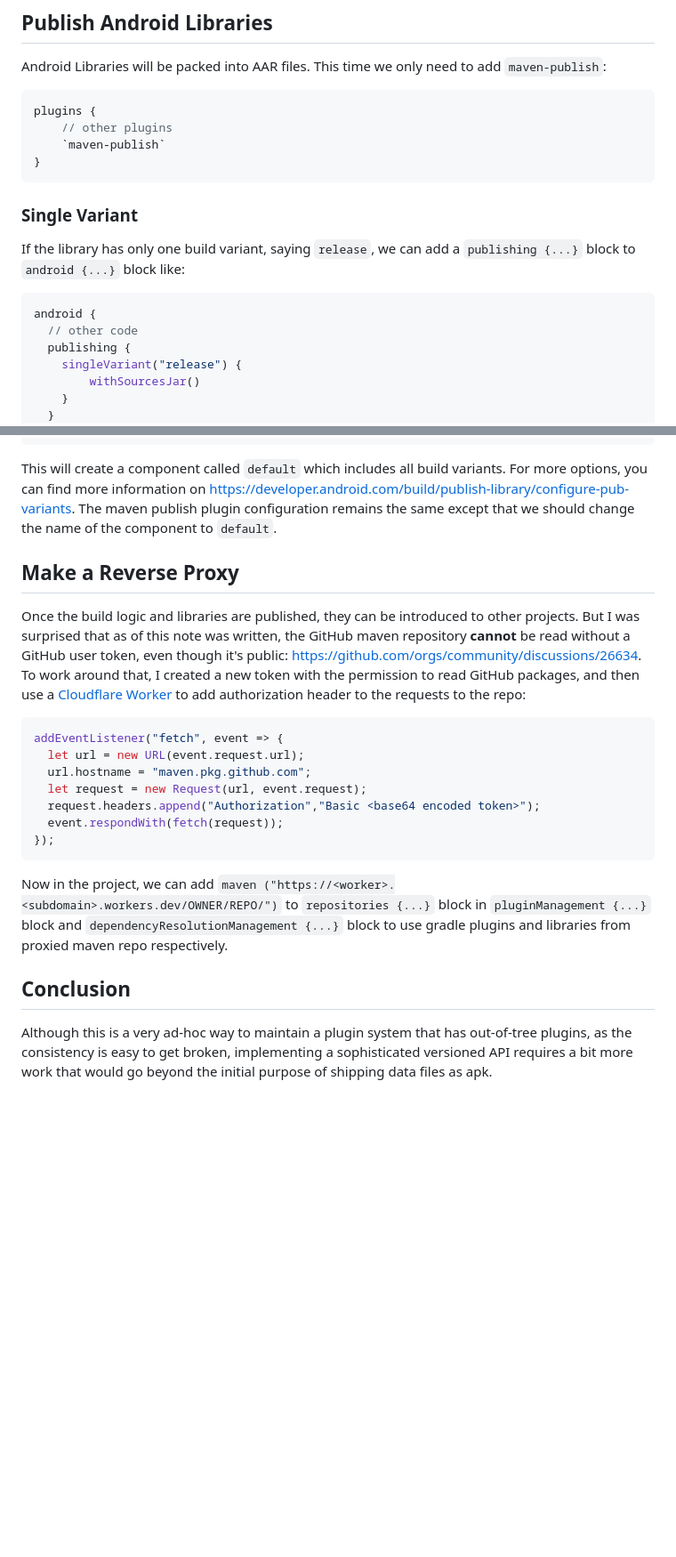
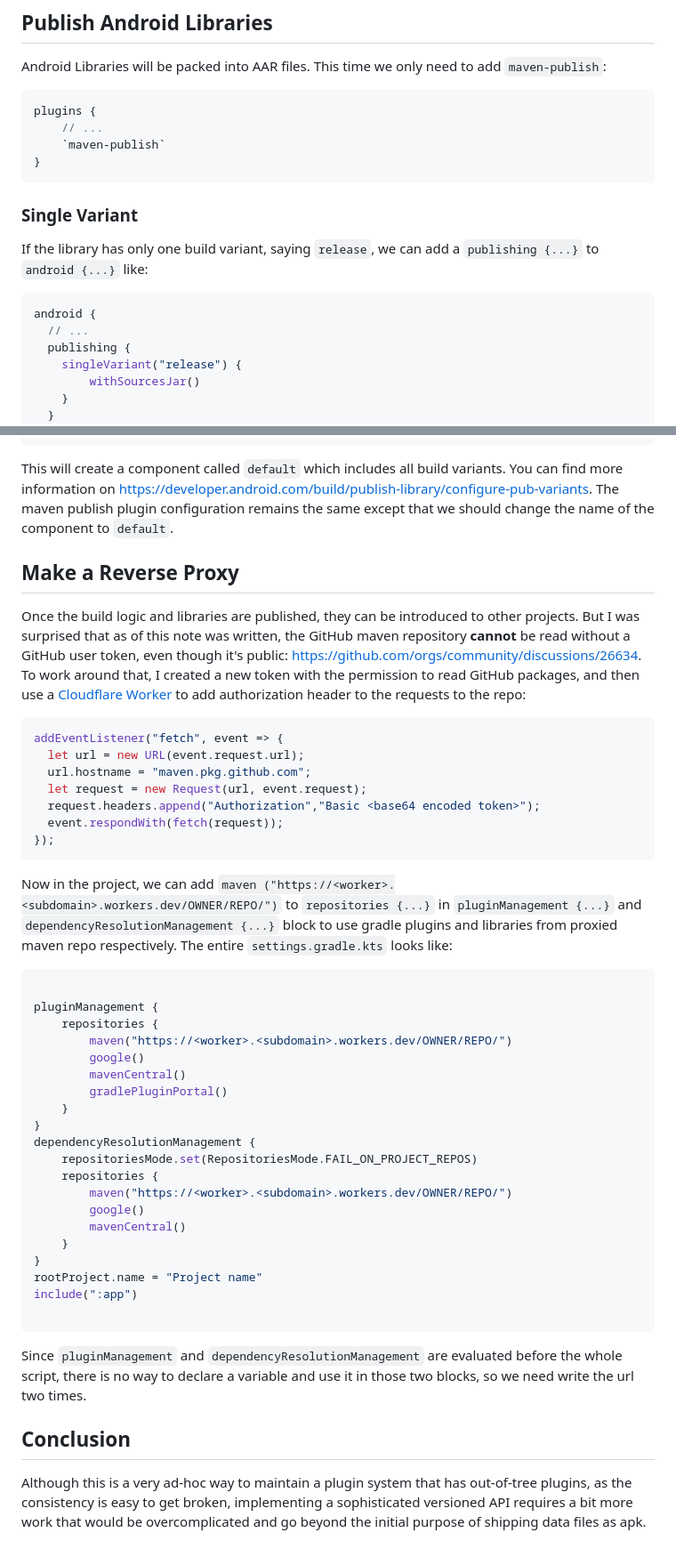
Before and after one commit to berberman/space, a Markdown page: posts/upload-android-libraries-to-github.md, 2 parts joined by grey strips. Shown: that part at 89% size. Drawn GitHub-style; blank space fills up the shorter version.

Commit message:
Update android

````diff
--- a/posts/upload-android-libraries-to-github.md
+++ b/posts/upload-android-libraries-to-github.md
@@ -105,18 +105,18 @@ Android Libraries will be packed into AAR files. This time we only need to add `
 
 ```kotlin
 plugins {
-    // other plugins
+    // ...
     `maven-publish`
 }
 ```
 
 ### Single Variant
 
-If the library has only one build variant, saying `release`, we can add a `publishing {...}` block to `android {...}` block like:
+If the library has only one build variant, saying `release`, we can add a `publishing {...}` to `android {...}` like:
 
 ```kotlin
 android {
-  // other code
+  // ...
   publishing {
     singleVariant("release") {
         withSourcesJar()
@@ -169,14 +169,14 @@ android {
 }
 ```
 
-This will create a component called `default` which includes all build variants. For more options, you can find more information on https://developer.android.com/build/publish-library/configure-pub-variants.
+This will create a component called `default` which includes all build variants. You can find more information on <https://developer.android.com/build/publish-library/configure-pub-variants>.
 The maven publish plugin configuration remains the same except that we should change the name of the component to `default`.
 
 
 ## Make a Reverse Proxy
 
 Once the build logic and libraries are published, they can be introduced to other projects.
-But I was surprised that as of this note was written, the GitHub maven repository **cannot** be read without a GitHub user token, even though it's public: https://github.com/orgs/community/discussions/26634. To work around that, I created a new token with the permission to read GitHub packages, and then use a [Cloudflare Worker](https://workers.cloudflare.com/) to add authorization header to the requests to the repo:
+But I was surprised that as of this note was written, the GitHub maven repository **cannot** be read without a GitHub user token, even though it's public: <https://github.com/orgs/community/discussions/26634>. To work around that, I created a new token with the permission to read GitHub packages, and then use a [Cloudflare Worker](https://workers.cloudflare.com/) to add authorization header to the requests to the repo:
 
 ```js
 addEventListener("fetch", event => {
@@ -189,10 +189,35 @@ addEventListener("fetch", event => {
 ```
 
 Now in the project, we can add `maven ("https://<worker>.<subdomain>.workers.dev/OWNER/REPO/")`
-to `repositories {...}` block in `pluginManagement {...}` block and `dependencyResolutionManagement {...}` block
-to use gradle plugins and libraries from proxied maven repo respectively.
+to `repositories {...}` in `pluginManagement {...}` and `dependencyResolutionManagement {...}` block
+to use gradle plugins and libraries from proxied maven repo respectively. The entire `settings.gradle.kts` looks like:
+
+```kotlin
+
+pluginManagement {
+    repositories {
+        maven("https://<worker>.<subdomain>.workers.dev/OWNER/REPO/")
+        google()
+        mavenCentral()
+        gradlePluginPortal()
+    }
+}
+dependencyResolutionManagement {
+    repositoriesMode.set(RepositoriesMode.FAIL_ON_PROJECT_REPOS)
+    repositories {
+        maven("https://<worker>.<subdomain>.workers.dev/OWNER/REPO/")
+        google()
+        mavenCentral()
+    }
+}
+rootProject.name = "Project name"
+include(":app")
+
+```
+
+Since `pluginManagement` and `dependencyResolutionManagement` are evaluated before the whole script, there is no way to declare a variable and use it in those two blocks, so we need write the url two times.
 
 ## Conclusion
 
 Although this is a very ad-hoc way to maintain a plugin system that has out-of-tree plugins, as the consistency is easy to get broken, implementing a sophisticated versioned API
-requires a bit more work that would go beyond the initial purpose of shipping data files as apk.
+requires a bit more work that would be overcomplicated and go beyond the initial purpose of shipping data files as apk.
````
Also changed, not shown: other parts of posts/upload-android-libraries-to-github.md (+3 -3 lines).
